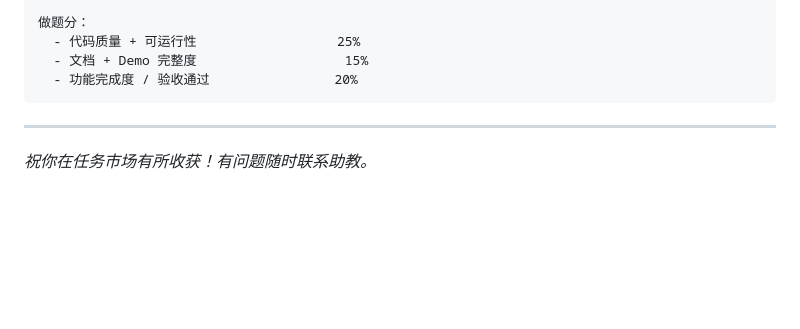
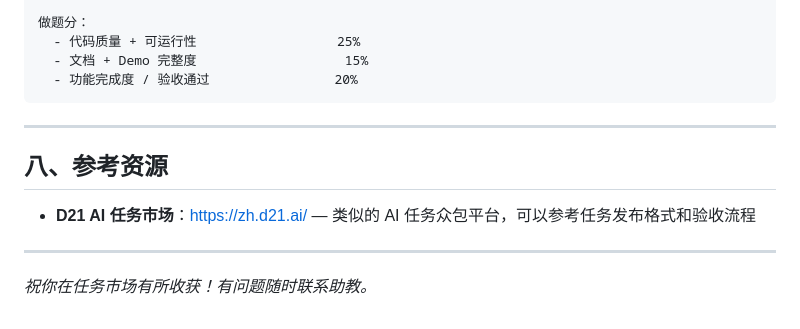
Before and after one commit to dechang64/int305-arena, a Markdown page: TASK_GUIDE.md, the part around the change. Drawn GitHub-style; blank space fills up the shorter version.

```diff
--- a/TASK_GUIDE.md
+++ b/TASK_GUIDE.md
@@ -270,4 +270,10 @@ A：出题者只能接受一个申请。但可以拒绝后接受其他人。
 
 ---
 
+## 八、参考资源
+
+- **D21 AI 任务市场**：[https://zh.d21.ai/](https://zh.d21.ai/) — 类似的 AI 任务众包平台，可以参考任务发布格式和验收流程
+
+---
+
 *祝你在任务市场有所收获！有问题随时联系助教。*
```
Also changed, not shown: README.md (+4 -0 lines).
